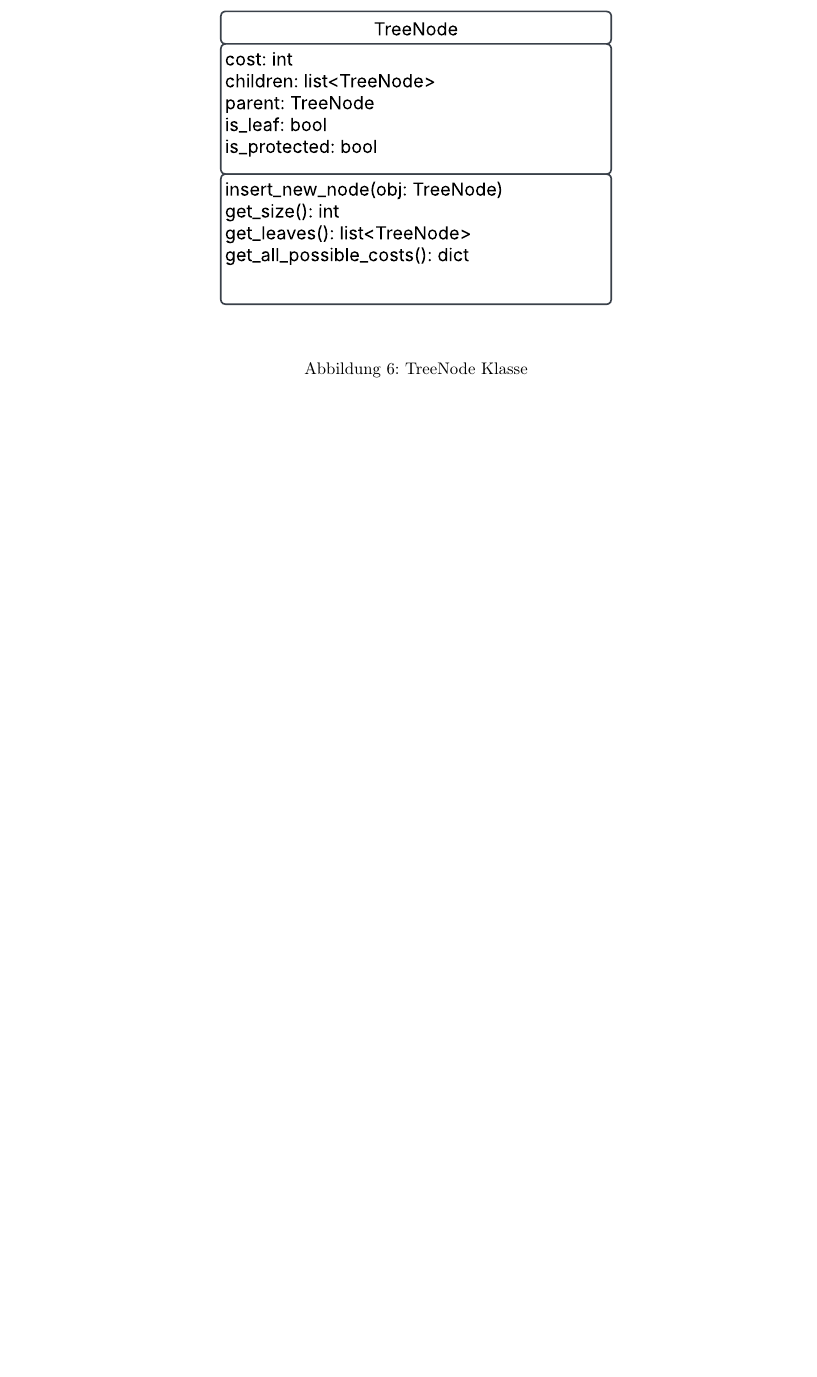
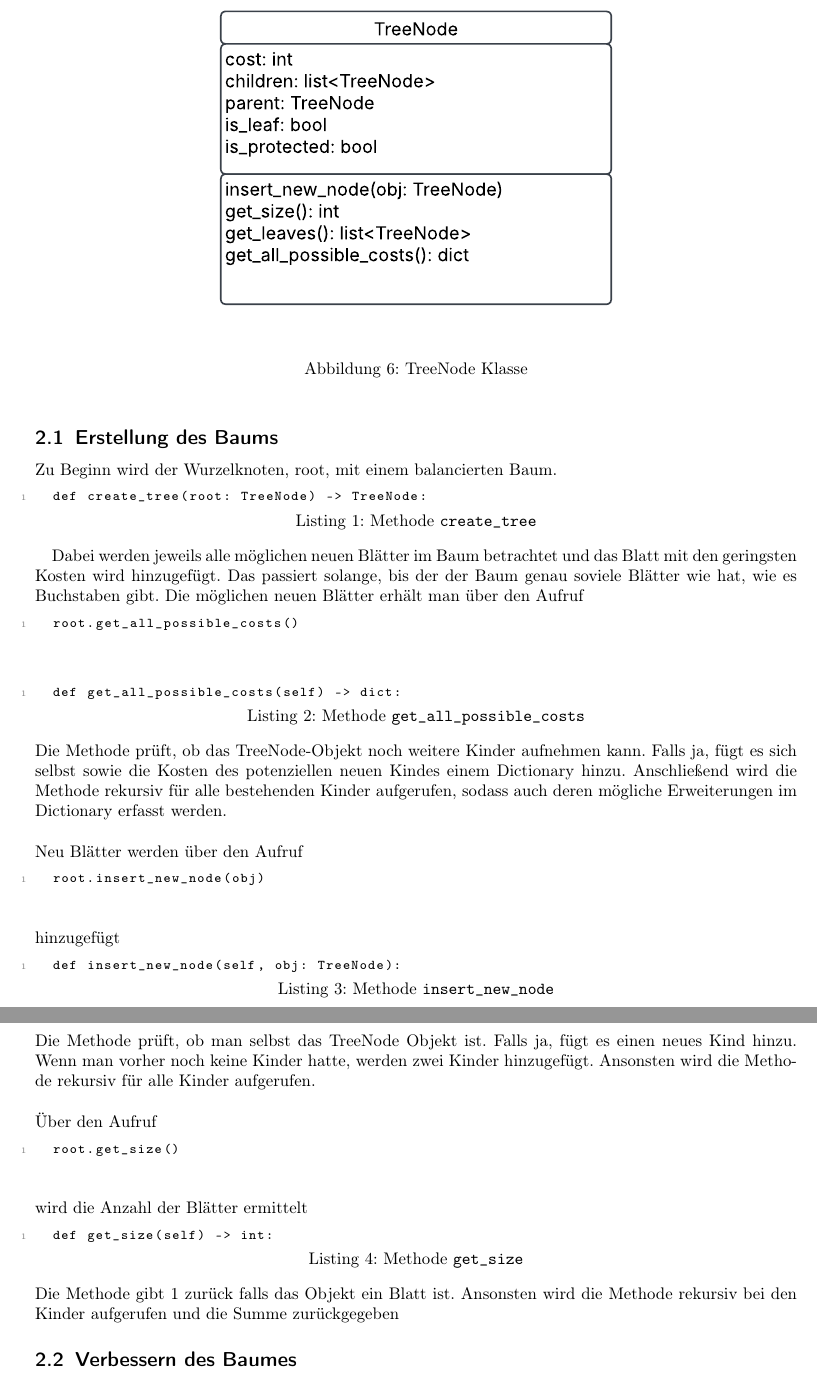
Before and after one commit to MrQui3/BWINF-2Runde, a LaTeX document (Aufgabe1.tex): part of page 5 of 6 before the commit and two parts of pages 5 and 6 of 7 after it, the two joined at a grey line, cut so that both start at the same text, the shorter picture padded with empty space. Compiled offline with pdfLaTeX.

Commit message:
umsetzung 0.2

```diff
--- a/Aufgabe1.tex
+++ b/Aufgabe1.tex
@@ -203,6 +203,49 @@ Aus dem Text werden anschließend zwei Listen erstellt: Die erste enthält die H
   \label{fig:klassn_daigramm}
 \end{figure}
 
+\subsection{Erstellung des Baums}
+Zu Beginn wird der Wurzelknoten, root, mit einem balancierten Baum.
+
+\begin{lstlisting}[caption={Methode \texttt{create\_tree}}, label={lst:create_tree}]
+  def create_tree(root: TreeNode) -> TreeNode:
+\end{lstlisting}
+
+Dabei werden jeweils alle möglichen neuen Blätter im Baum betrachtet und das Blatt mit den geringsten Kosten wird hinzugefügt. Das passiert solange, bis der der Baum genau soviele
+Blätter wie hat, wie es Buchstaben gibt.
+Die möglichen neuen Blätter erhält man über den Aufruf
+\begin{lstlisting}
+  root.get_all_possible_costs()
+\end{lstlisting}
+
+\begin{lstlisting}[caption={Methode \texttt{get\_all\_possible\_costs}}, label={lst:get_all_pssible_costs}]
+  def get_all_possible_costs(self) -> dict:
+\end{lstlisting}
+Die Methode prüft, ob das TreeNode-Objekt noch weitere Kinder aufnehmen kann. Falls ja, fügt es sich selbst sowie die Kosten des potenziellen neuen Kindes einem Dictionary hinzu.
+Anschließend wird die Methode rekursiv für alle bestehenden Kinder aufgerufen, sodass auch deren mögliche Erweiterungen im Dictionary erfasst werden.\\
+\\
+Neu Blätter werden über den Aufruf
+\begin{lstlisting}
+  root.insert_new_node(obj)
+\end{lstlisting} hinzugefügt
+
+\begin{lstlisting}[caption={Methode \texttt{insert\_new\_node}}, label={lst:insert_new_node}]
+  def insert_new_node(self, obj: TreeNode):
+\end{lstlisting}
+Die Methode prüft, ob man selbst das TreeNode Objekt ist. Falls ja, fügt es einen neues Kind hinzu. Wenn man vorher noch keine Kinder hatte, werden zwei Kinder hinzugefügt.
+Ansonsten wird die Methode rekursiv für alle Kinder aufgerufen.\\
+\\
+Über den Aufruf
+\begin{lstlisting}
+  root.get_size()
+\end{lstlisting}
+wird die Anzahl der Blätter ermittelt
+
+\begin{lstlisting}[caption={Methode \texttt{get\_size}}, label={lst:get_size}]
+  def get_size(self) -> int:
+\end{lstlisting}
+Die Methode gibt 1 zurück falls das Objekt ein Blatt ist. Ansonsten wird die Methode rekursiv bei den Kinder aufgerufen und die Summe zurückgegeben
+
+\subsection{Verbessern des Baumes}
 
 
 
```
Also changed, not shown: Aufgabe1.pdf, 1 other file.
